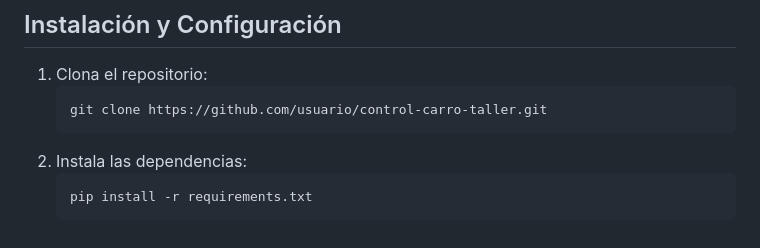
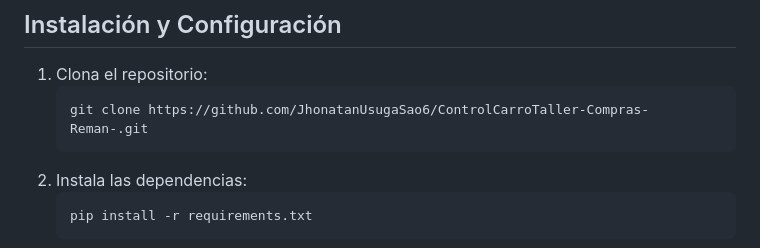
Before and after one commit to JhonatanUsugaSao6/ControlCarroTaller-Compras-Reman-, a Markdown page: README.md, the part around the change. Drawn GitHub-style.

Commit message:
Actualizando archivo README

````diff
--- a/README.md
+++ b/README.md
@@ -114,7 +114,7 @@ Se recomienda realizar backups cada 15 días (o semanalmente si hay un alto volu
 ## Instalación y Configuración
 1. Clona el repositorio:
    ```bash
-   git clone https://github.com/usuario/control-carro-taller.git
+   git clone https://github.com/JhonatanUsugaSao6/ControlCarroTaller-Compras-Reman-.git
    ```
 2. Instala las dependencias:
    ```bash
````
